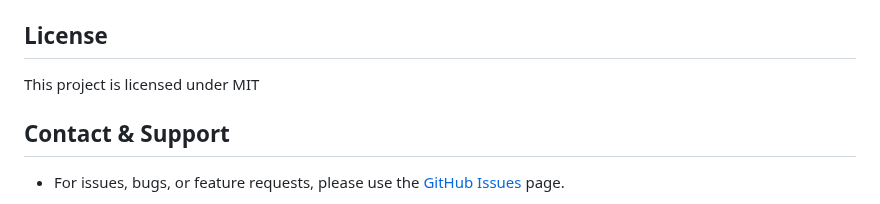
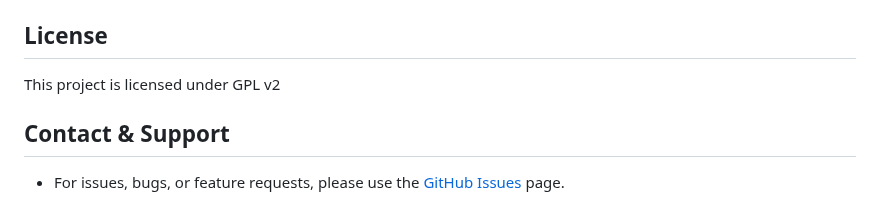
Before and after one commit to RaiderSoft/AquiLLM, a Markdown page: README.md, the part around one of its changes. GitHub-like rendering.

Commit message:
fixed-license

```diff
--- a/README.md
+++ b/README.md
@@ -347,7 +347,7 @@ Please review the `CONTRIBUTING.md` file (if it exists) for more detailed guidel
 
 ## License
 
-This project is licensed under MIT
+This project is licensed under GPL v2
 
 ## Contact & Support
 
```
Also changed, not shown: other parts of README.md (+1 -1 lines).
